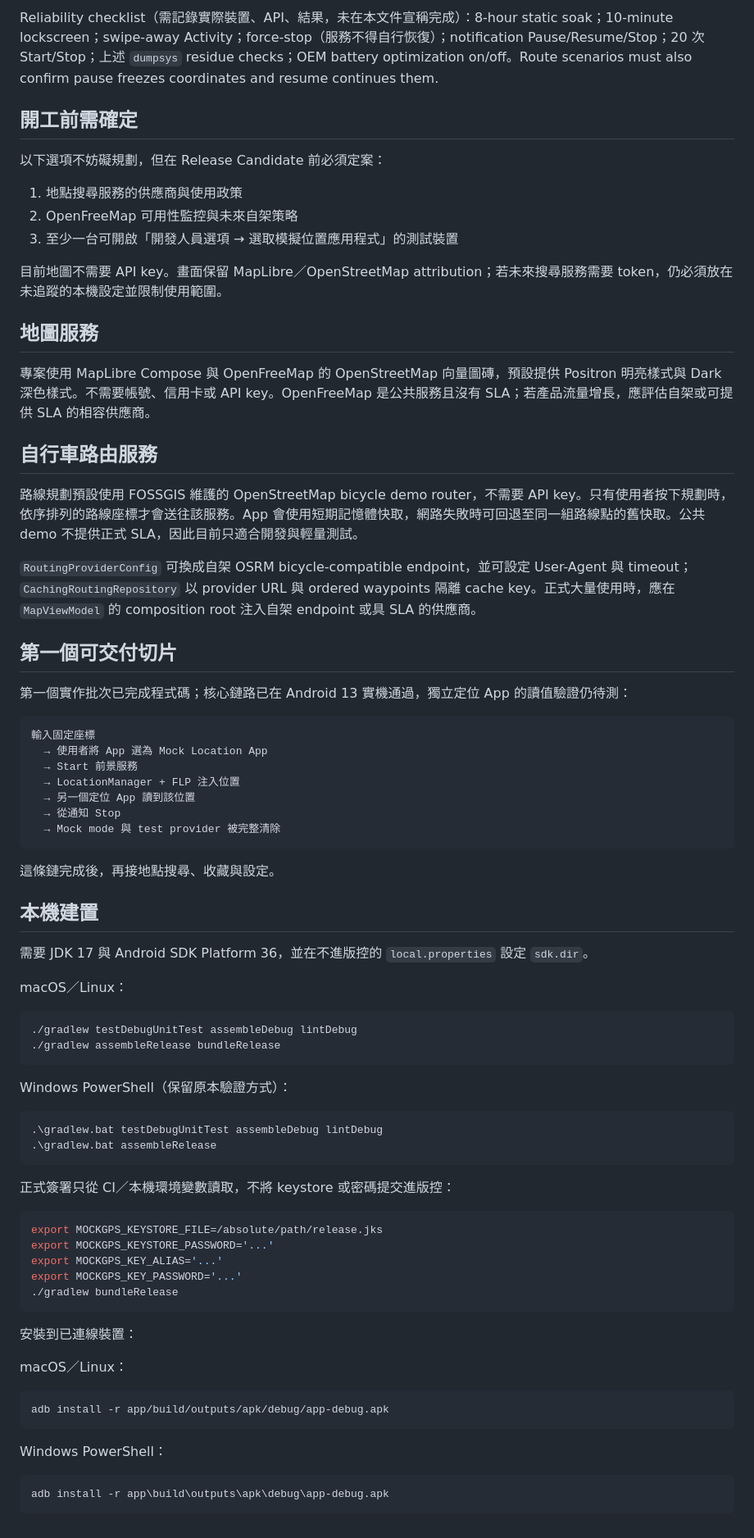
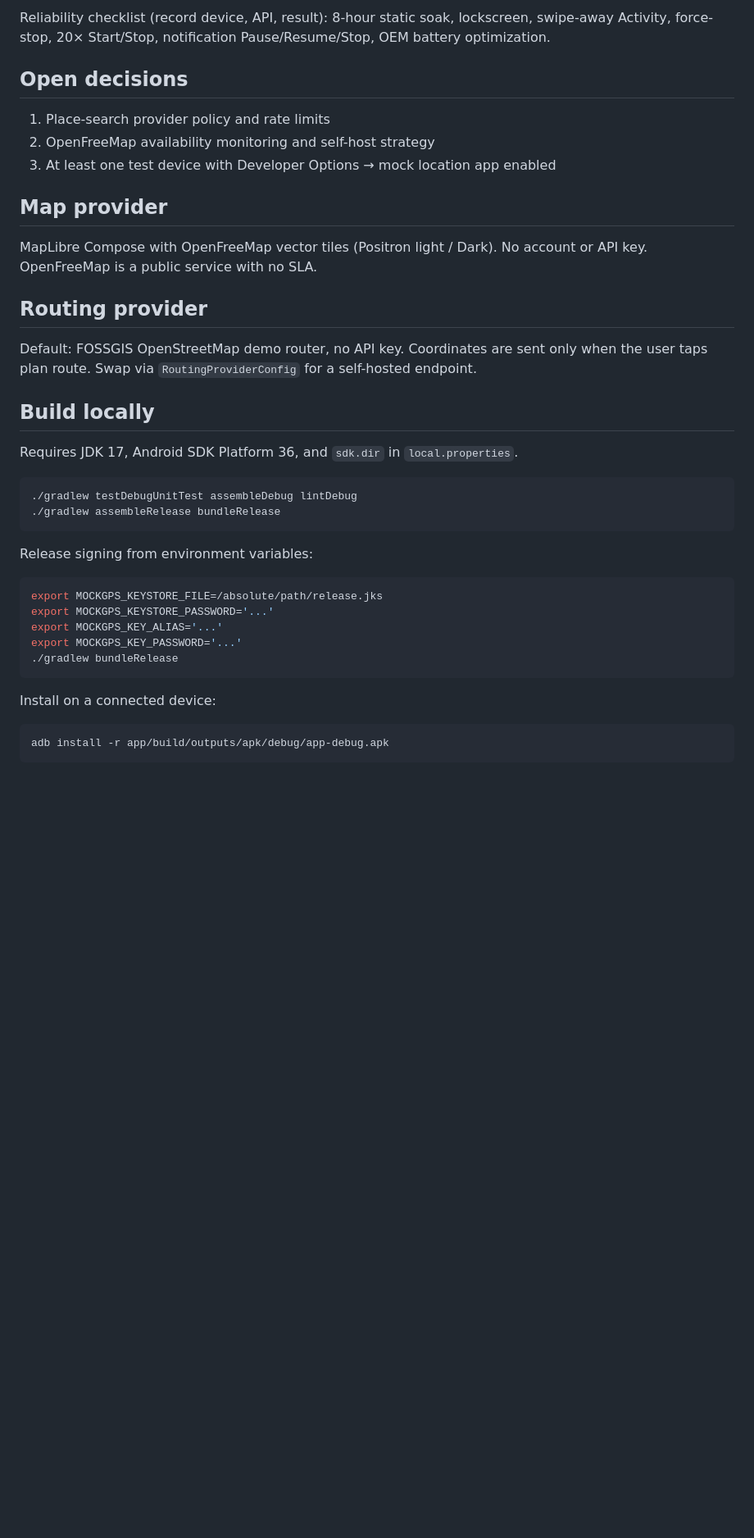
Before and after one commit to poirotw66/MockGPS-Android, a Markdown page: README.md, the part around one of its changes. Shown at 82% size. Rendered like a GitHub page; blank space fills up the shorter version.

````diff
--- a/README.md
+++ b/README.md
@@ -63,62 +62,31 @@ adb shell cmd appops query-op android:mock_location allow
 ```
 
-Reliability checklist（需記錄實際裝置、API、結果，未在本文件宣稱完成）：8-hour static soak；10-minute lockscreen；swipe-away Activity；force-stop（服務不得自行恢復）；notification Pause/Resume/Stop；20 次 Start/Stop；上述 `dumpsys` residue checks；OEM battery optimization on/off。Route scenarios must also confirm pause freezes coordinates and resume continues them.
+Reliability checklist (record device, API, result): 8-hour static soak, lockscreen, swipe-away Activity, force-stop, 20× Start/Stop, notification Pause/Resume/Stop, OEM battery optimization.
 
-## 開工前需確定
+## Open decisions
 
-以下選項不妨礙規劃，但在 Release Candidate 前必須定案：
+1. Place-search provider policy and rate limits
+2. OpenFreeMap availability monitoring and self-host strategy
+3. At least one test device with Developer Options → mock location app enabled
 
-1. 地點搜尋服務的供應商與使用政策
-2. OpenFreeMap 可用性監控與未來自架策略
-3. 至少一台可開啟「開發人員選項 → 選取模擬位置應用程式」的測試裝置
+## Map provider
 
-目前地圖不需要 API key。畫面保留 MapLibre／OpenStreetMap attribution；若未來搜尋服務需要 token，仍必須放在未追蹤的本機設定並限制使用範圍。
+MapLibre Compose with OpenFreeMap vector tiles (Positron light / Dark). No account or API key. OpenFreeMap is a public service with no SLA.
 
-## 地圖服務
+## Routing provider
 
-專案使用 MapLibre Compose 與 OpenFreeMap 的 OpenStreetMap 向量圖磚，預設提供 Positron 明亮樣式與 Dark 深色樣式。不需要帳號、信用卡或 API key。OpenFreeMap 是公共服務且沒有 SLA；若產品流量增長，應評估自架或可提供 SLA 的相容供應商。
+Default: FOSSGIS OpenStreetMap demo router, no API key. Coordinates are sent only when the user taps plan route. Swap via `RoutingProviderConfig` for a self-hosted endpoint.
 
-## 自行車路由服務
+## Build locally
 
-路線規劃預設使用 FOSSGIS 維護的 OpenStreetMap bicycle demo router，不需要 API key。只有使用者按下規劃時，依序排列的路線座標才會送往該服務。App 會使用短期記憶體快取，網路失敗時可回退至同一組路線點的舊快取。公共 demo 不提供正式 SLA，因此目前只適合開發與輕量測試。
-
-`RoutingProviderConfig` 可換成自架 OSRM bicycle-compatible endpoint，並可設定 User-Agent 與 timeout；`CachingRoutingRepository` 以 provider URL 與 ordered waypoints 隔離 cache key。正式大量使用時，應在 `MapViewModel` 的 composition root 注入自架 endpoint 或具 SLA 的供應商。
-
-## 第一個可交付切片
-
-第一個實作批次已完成程式碼；核心鏈路已在 Android 13 實機通過，獨立定位 App 的讀值驗證仍待測：
-
-```text
-輸入固定座標
-  → 使用者將 App 選為 Mock Location App
-  → Start 前景服務
-  → LocationManager + FLP 注入位置
-  → 另一個定位 App 讀到該位置
-  → 從通知 Stop
-  → Mock mode 與 test provider 被完整清除
-```
-
-這條鏈完成後，再接地點搜尋、收藏與設定。
-
-## 本機建置
-
-需要 JDK 17 與 Android SDK Platform 36，並在不進版控的 `local.properties` 設定 `sdk.dir`。
-
-macOS／Linux：
+Requires JDK 17, Android SDK Platform 36, and `sdk.dir` in `local.properties`.
 
 ```bash
 ./gradlew testDebugUnitTest assembleDebug lintDebug
 ./gradlew assembleRelease bundleRelease
 ```
 
-Windows PowerShell（保留原本驗證方式）：
-
-```powershell
-.\gradlew.bat testDebugUnitTest assembleDebug lintDebug
-.\gradlew.bat assembleRelease
-```
-
-正式簽署只從 CI／本機環境變數讀取，不將 keystore 或密碼提交進版控：
+Release signing from environment variables:
 
 ```bash
 export MOCKGPS_KEYSTORE_FILE=/absolute/path/release.jks
@@ -128,16 +96,8 @@ export MOCKGPS_KEY_PASSWORD='...'
 ./gradlew bundleRelease
 ```
 
-安裝到已連線裝置：
-
-macOS／Linux：
+Install on a connected device:
 
 ```bash
 adb install -r app/build/outputs/apk/debug/app-debug.apk
 ```
-
-Windows PowerShell：
-
-```powershell
-adb install -r app\build\outputs\apk\debug\app-debug.apk
-```
````
Also changed, not shown: other parts of README.md (+37 -38 lines), README-tw.md (added, +103 -0 lines).
